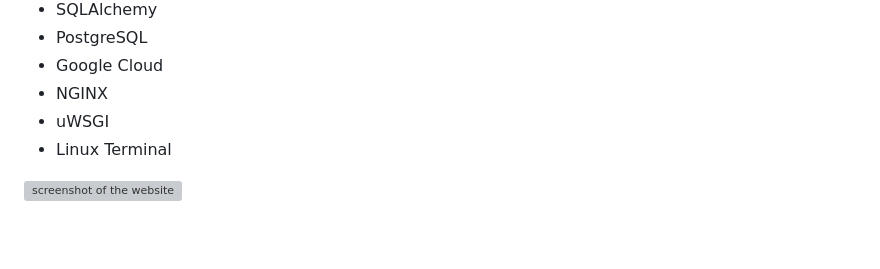
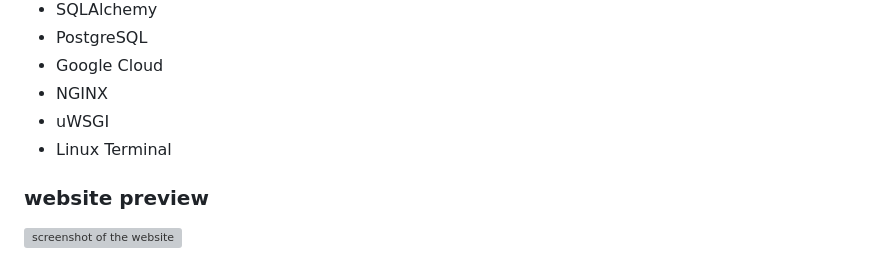
Before and after one commit to WorkingOnTheName/portfolio, a Markdown page: readme.md, the part around the change. Rendered like a GitHub page; blank space fills up the shorter version; grey boxes are pictures that could not be loaded.

Commit message:
title for screenshot

```diff
--- a/readme.md
+++ b/readme.md
@@ -19,6 +19,7 @@ streamlined version to highlight my skills and not be too repetitive.
 - uWSGI
 - Linux Terminal
 
+### website preview
 ![screenshot of the website](app_folder/static/img/charts.png)
 
 # The Process of Setting Up This Flask Web Application
```
